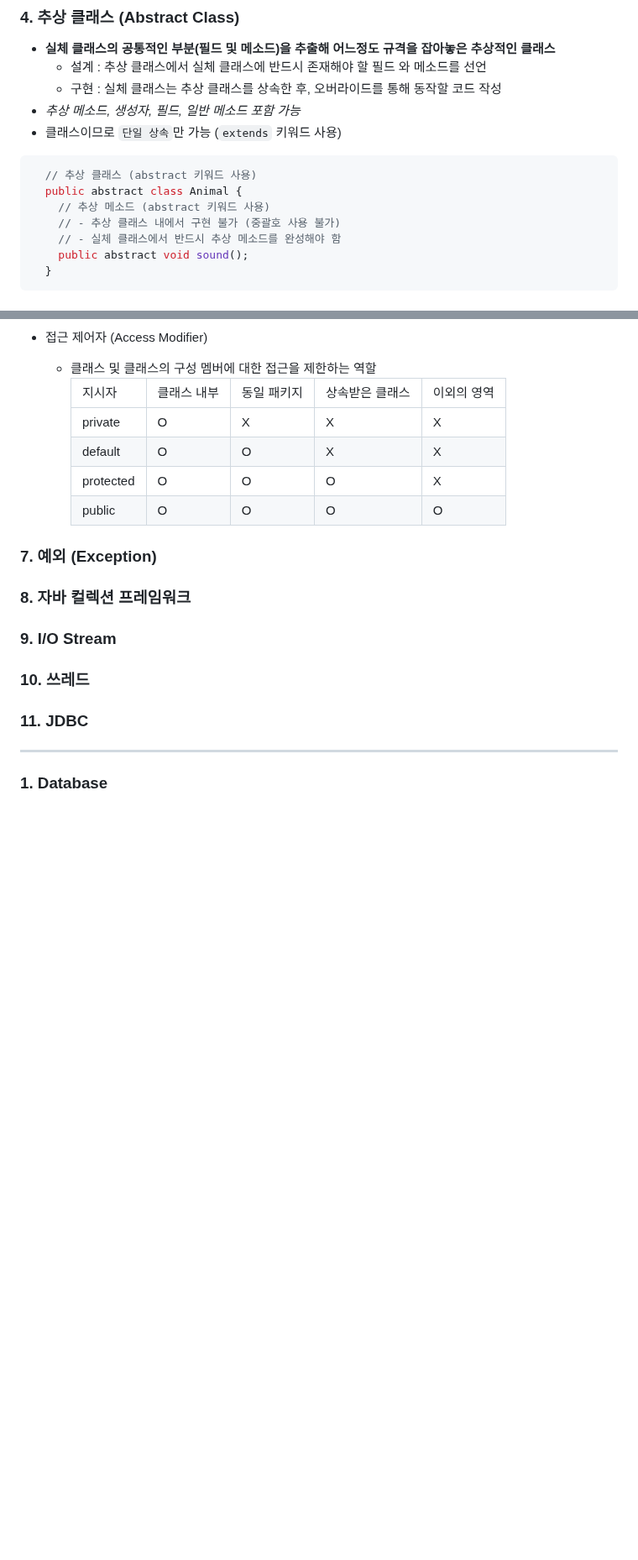
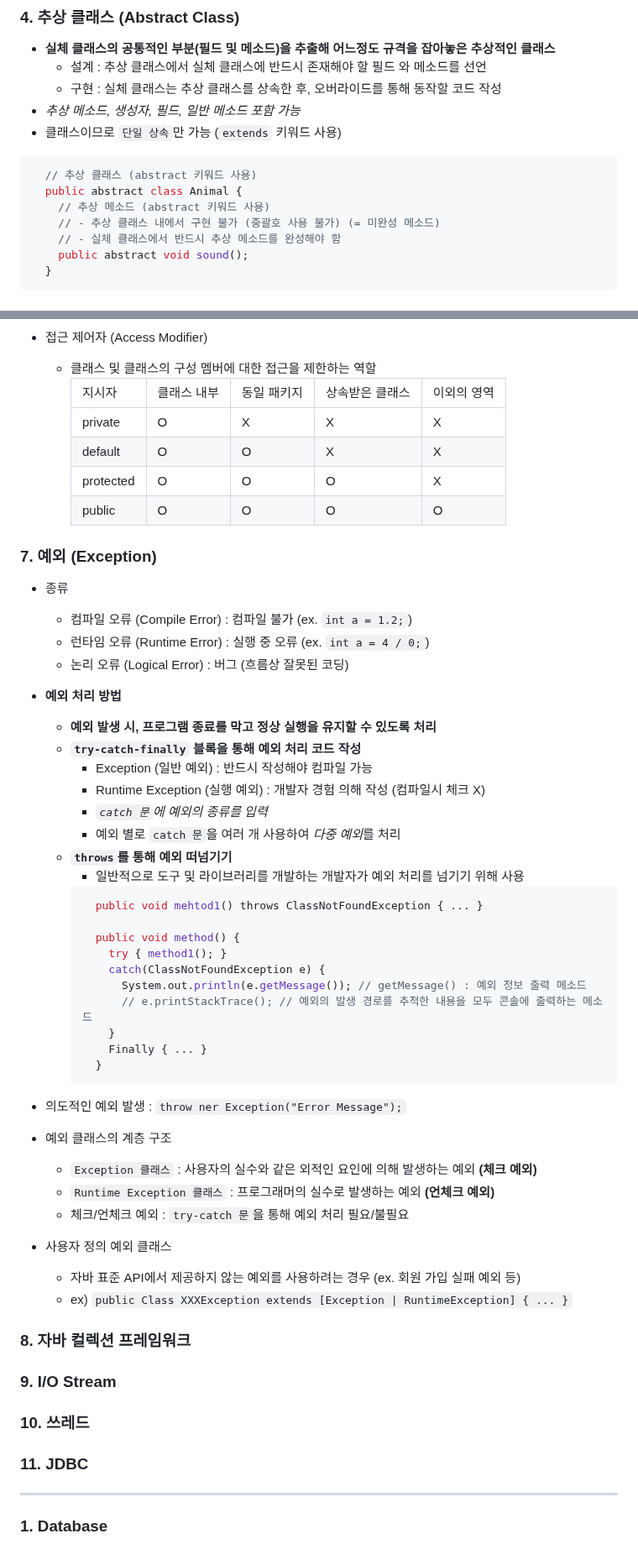
Before and after one commit to NamSangwon/LG_CNS_AM_INSPIRE_CAMP_2, a Markdown page: Week4.md, 2 parts joined by grey strips. Shown at 84% size. GitHub-like rendering; blank space fills up the shorter version.

````diff
--- a/Week4.md
+++ b/Week4.md
@@ -37,7 +37,7 @@
     // 추상 클래스 (abstract 키워드 사용)
     public abstract class Animal {
       // 추상 메소드 (abstract 키워드 사용)
-      // - 추상 클래스 내에서 구현 불가 (중괄호 사용 불가)
+      // - 추상 클래스 내에서 구현 불가 (중괄호 사용 불가) (= 미완성 메소드)
       // - 실체 클래스에서 반드시 추상 메소드를 완성해야 함
       public abstract void sound();
     }
@@ -106,6 +117,41 @@
       </table>
 
 ### 7. 예외 (Exception)
+  + 종류
+    + 컴파일 오류 (Compile Error) : 컴파일 불가 (ex. `int a = 1.2;`)
+    + 런타임 오류 (Runtime Error) : 실행 중 오류 (ex. `int a = 4 / 0;`)
+    + 논리 오류 (Logical Error) : 버그 (흐름상 잘못된 코딩)
+
+  + **예외 처리 방법**
+    + **예외 발생 시, 프로그램 종료를 막고 정상 실행을 유지할 수 있도록 처리**
+    + **`try-catch-finally` 블록을 통해 예외 처리 코드 작성**
+      + Exception (일반 예외) : 반드시 작성해야 컴파일 가능
+      + Runtime Exception (실행 예외) : 개발자 경험 의해 작성 (컴파일시 체크 X)
+      + *`catch 문`에 예외의 종류를 입력*
+      +  예외 별로 `catch 문`을 여러 개 사용하여 *다중 예외*를 처리
+    + **`throws`를 통해 예외 떠넘기기**
+      + 일반적으로 도구 및 라이브러리를 개발하는 개발자가 예외 처리를 넘기기 위해 사용
+      ```java
+        public void mehtod1() throws ClassNotFoundException { ... }
+
+        public void method() {
+          try { method1(); }
+          catch(ClassNotFoundException e) {
+            System.out.println(e.getMessage()); // getMessage() : 예외 정보 출력 메소드
+            // e.printStackTrace(); // 예외의 발생 경로를 추적한 내용을 모두 콘솔에 출력하는 메소드
+          }
+          Finally { ... }
+        }
+      ```
+  + 의도적인 예외 발생 : `throw ner Exception("Error Message");`
+  + 예외 클래스의 계층 구조
+    + `Exception 클래스` : 사용자의 실수와 같은 외적인 요인에 의해 발생하는 예외 **(체크 예외)**
+    + `Runtime Exception 클래스` : 프로그래머의 실수로 발생하는 예외 **(언체크 예외)**
+    + 체크/언체크 예외 : `try-catch 문`을 통해 예외 처리 필요/불필요
+
+  + 사용자 정의 예외 클래스
+    + 자바 표준 API에서 제공하지 않는 예외를 사용하려는 경우 (ex. 회원 가입 실패 예외 등)
+    + ex) `public Class XXXException extends [Exception | RuntimeException] { ... }`
 
 ### 8. 자바 컬렉션 프레임워크
 
````
Also changed, not shown: other parts of Week4.md (+11 -0 lines).
